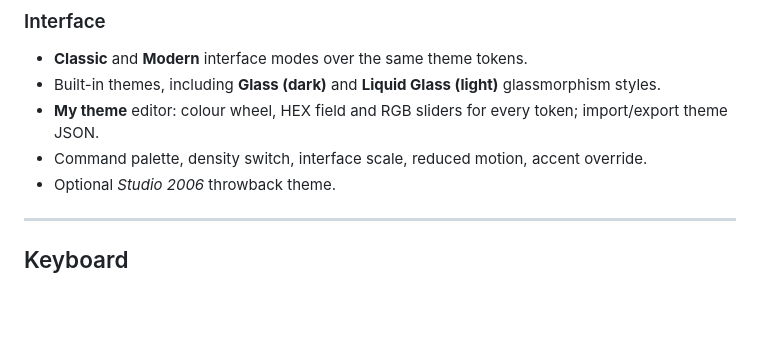
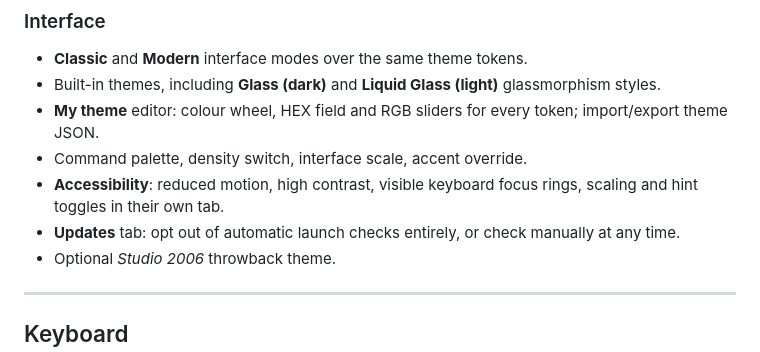
Before and after one commit to blsphmicwillow/OpenBeats, a Markdown page: README.md, the part around the change. GitHub-like rendering; blank space fills up the shorter version.

```diff
--- a/README.md
+++ b/README.md
@@ -57,7 +57,9 @@ Until a release is published you can build from source — see [docs/BUILDING.md
 - **Classic** and **Modern** interface modes over the same theme tokens.
 - Built-in themes, including **Glass (dark)** and **Liquid Glass (light)** glassmorphism styles.
 - **My theme** editor: colour wheel, HEX field and RGB sliders for every token; import/export theme JSON.
-- Command palette, density switch, interface scale, reduced motion, accent override.
+- Command palette, density switch, interface scale, accent override.
+- **Accessibility**: reduced motion, high contrast, visible keyboard focus rings, scaling and hint toggles in their own tab.
+- **Updates** tab: opt out of automatic launch checks entirely, or check manually at any time.
 - Optional *Studio 2006* throwback theme.
 
 ---
```
Also changed, not shown: CHANGELOG.md (+3 -0 lines), artifacts/settings-accessibility.png (added), artifacts/settings-updates.png (added), 6 other files.
